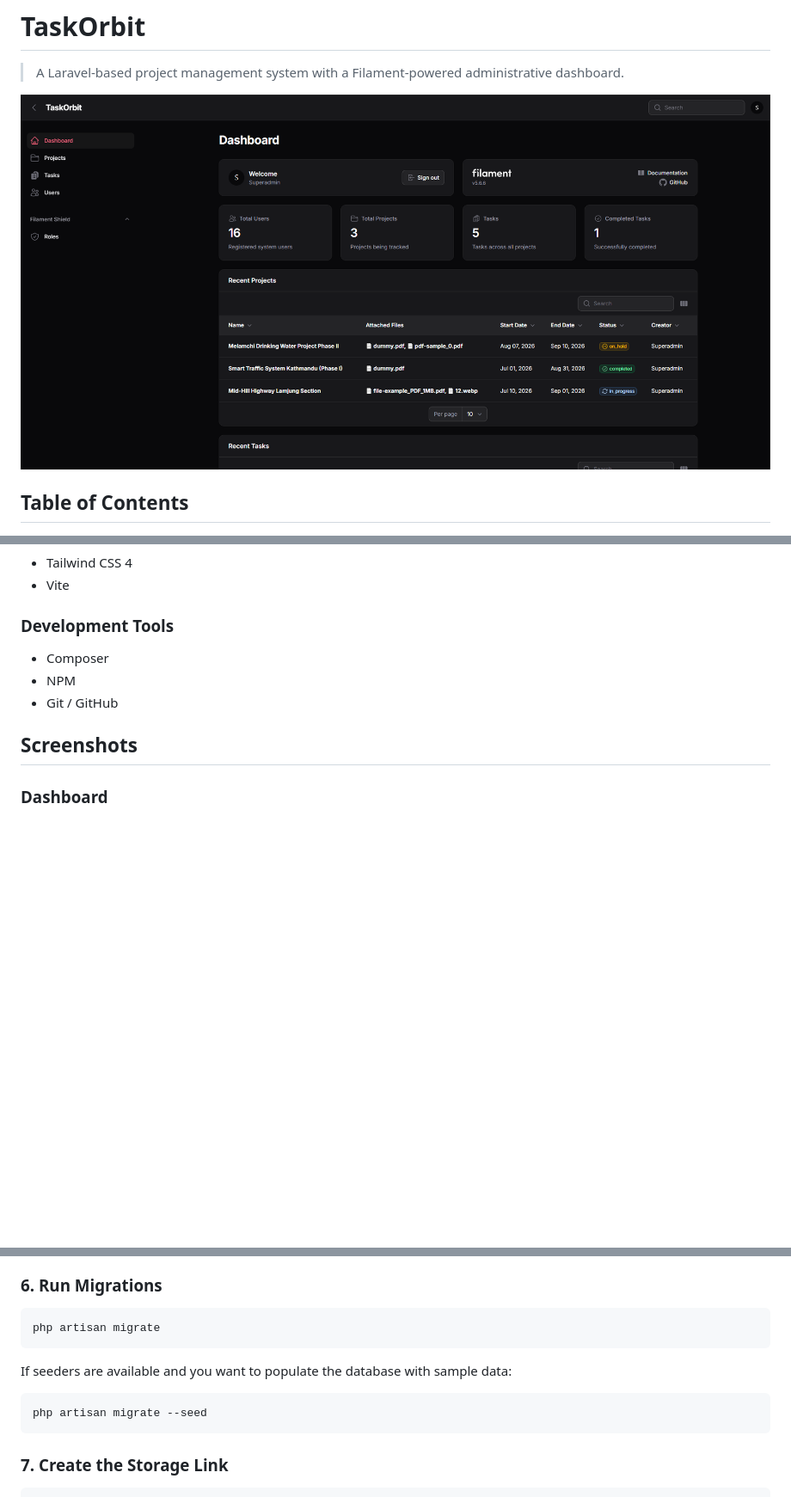
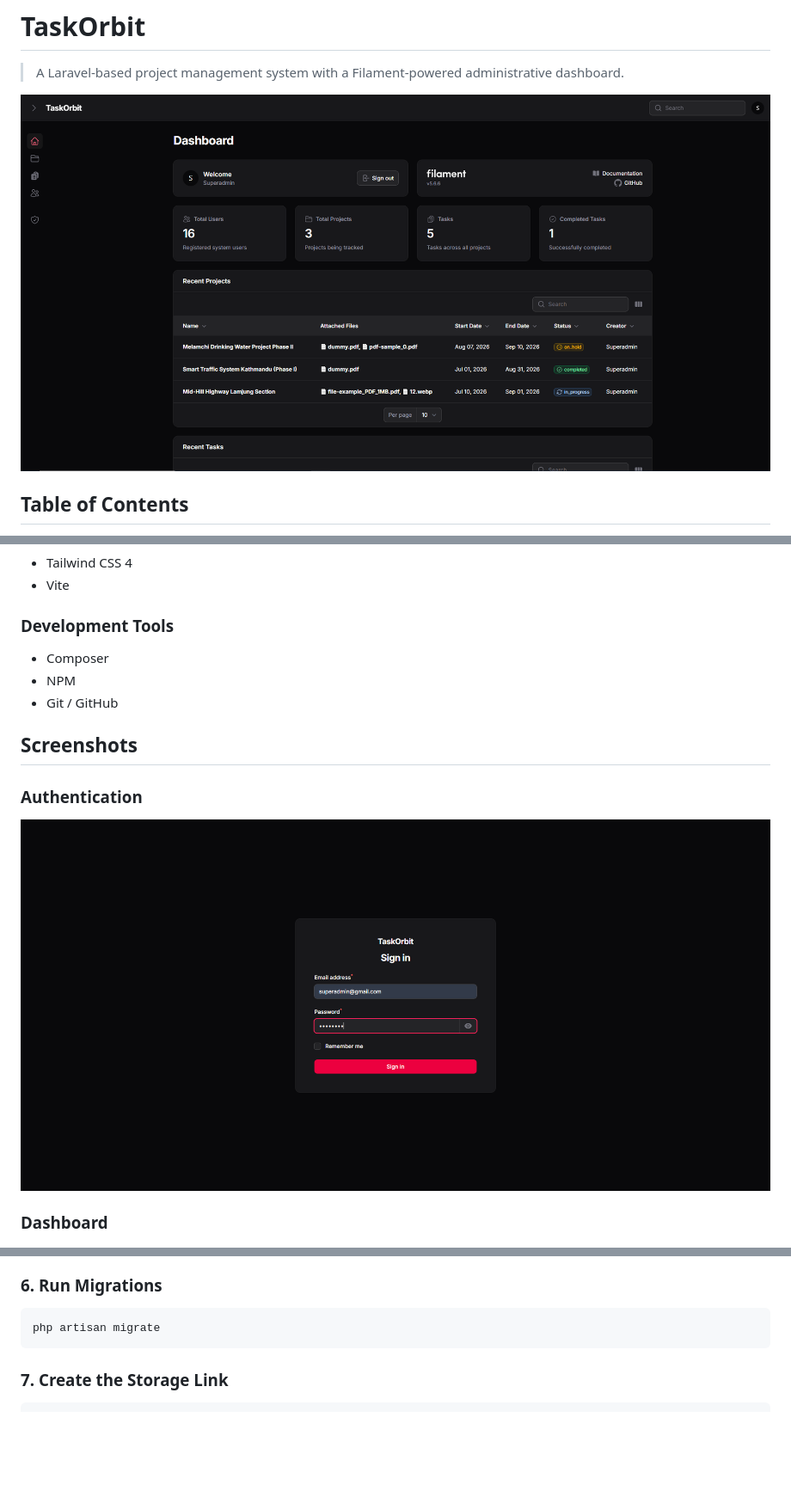
Before and after one commit to unikmulmi/TaskOrbit, a Markdown page: README.md, 3 parts joined by grey strips. Shown at 86% size. Drawn GitHub-style; blank space fills up the shorter version.

Commit message:
Revise README with updated screenshots and new sections
Updated screenshots and added new sections for authentication, project management, task management, and responsive design.

````diff
--- a/README.md
+++ b/README.md
@@ -2,7 +2,7 @@
 
 > A Laravel-based project management system with a Filament-powered administrative dashboard.
 
-![TaskOrbit Dashboard](screenshots/dashboard.png)
+![TaskOrbit Dashboard](screenshots/filament-dashboard.png)
 
 ## Table of Contents
 
@@ -95,6 +95,10 @@ TaskOrbit is a project management system currently focused on its administrative
 
 ## Screenshots
 
+### Authentication
+
+![TaskOrbit Sign In](screenshots/login.png)
+
 ### Dashboard
 
 ![TaskOrbit Dashboard](screenshots/dashboard.png)
@@ -177,12 +207,6 @@ DB_PASSWORD=
 php artisan migrate
 ```
 
-If seeders are available and you want to populate the database with sample data:
-
-```bash
-php artisan migrate --seed
-```
-
 ### 7. Create the Storage Link
 
 ```bash
````
Also changed, not shown: other parts of README.md (+27 -1 lines).
